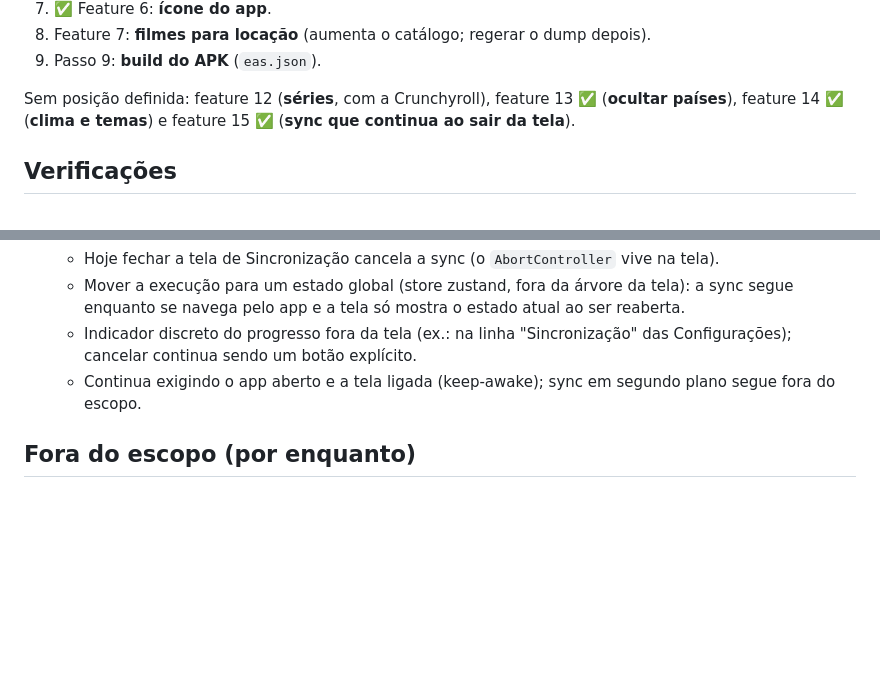
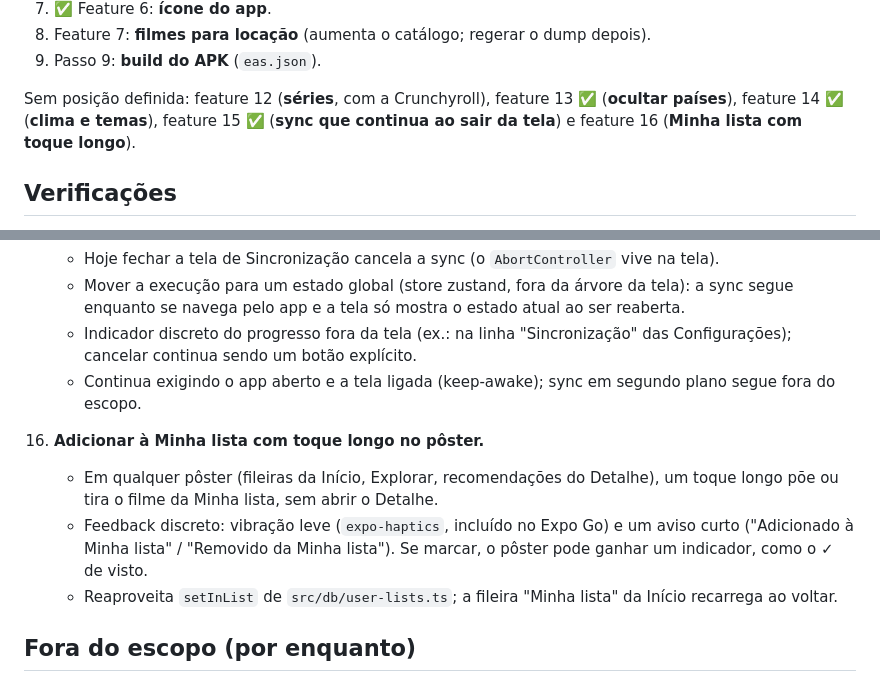
Before and after one commit to bbviana/v-flix, a Markdown page: plan.md, 2 parts joined by grey strips. GitHub-like rendering; blank space fills up the shorter version.

Commit message:
plan.md: Minha lista com toque longo no pôster
Co-Authored-By: Claude Opus 5.5 <noreply@anthropic.com>

```diff
--- a/plan.md
+++ b/plan.md
@@ -176,7 +176,7 @@ Ordem combinada depois do passo 8 (os números de feature referem-se a "Features
 8. Feature 7: **filmes para locação** (aumenta o catálogo; regerar o dump depois).
 9. Passo 9: **build do APK** (`eas.json`).
 
-Sem posição definida: feature 12 (**séries**, com a Crunchyroll), feature 13 ✅ (**ocultar países**), feature 14 ✅ (**clima e temas**) e feature 15 ✅ (**sync que continua ao sair da tela**).
+Sem posição definida: feature 12 (**séries**, com a Crunchyroll), feature 13 ✅ (**ocultar países**), feature 14 ✅ (**clima e temas**), feature 15 ✅ (**sync que continua ao sair da tela**) e feature 16 (**Minha lista com toque longo**).
 
 ## Verificações
 
@@ -274,6 +274,11 @@ Sem posição definida: feature 12 (**séries**, com a Crunchyroll), feature 13
     - Indicador discreto do progresso fora da tela (ex.: na linha "Sincronização" das Configurações); cancelar continua sendo um botão explícito.
     - Continua exigindo o app aberto e a tela ligada (keep-awake); sync em segundo plano segue fora do escopo.
 
+16. **Adicionar à Minha lista com toque longo no pôster.**
+    - Em qualquer pôster (fileiras da Início, Explorar, recomendações do Detalhe), um toque longo põe ou tira o filme da Minha lista, sem abrir o Detalhe.
+    - Feedback discreto: vibração leve (`expo-haptics`, incluído no Expo Go) e um aviso curto ("Adicionado à Minha lista" / "Removido da Minha lista"). Se marcar, o pôster pode ganhar um indicador, como o ✓ de visto.
+    - Reaproveita `setInList` de `src/db/user-lists.ts`; a fileira "Minha lista" da Início recarrega ao voltar.
+
 ## Fora do escopo (por enquanto)
 
 Outros prêmios fora do Oscar (Globo de Ouro etc.; séries ficaram como feature 12), deep links para os apps dos serviços, sincronização automática/em segundo plano, backend, login.
```
